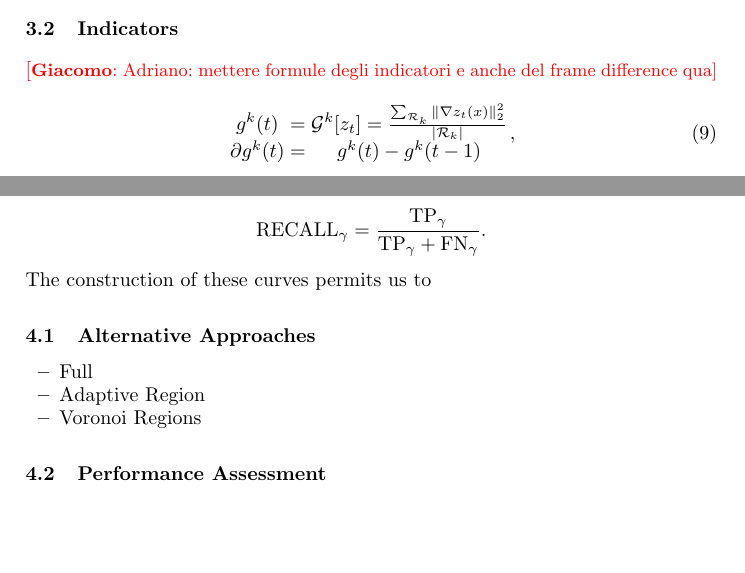
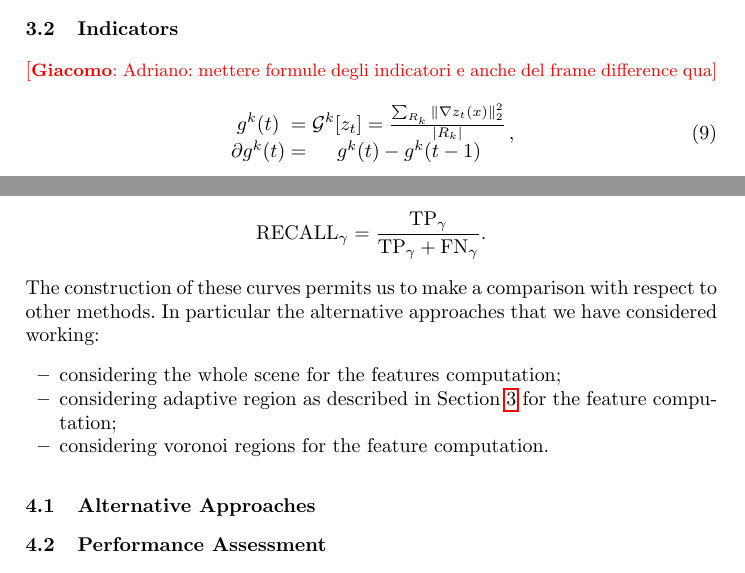
Before and after one commit to tulipanaccio/tampering-paper, a LaTeX paper (paper.tex): two parts of pages 5 and 9 of 12, joined at a grey line, cut so that both start at the same text, the shorter picture padded with empty space. Compiled offline with pdfLaTeX.

Commit message:
Esteso un po...

```diff
--- a/paper.tex
+++ b/paper.tex
@@ -184,7 +184,7 @@ dove:
 \begin{equation}
 \label{eq:gradientRegions}
 \begin{array}{ccc}
-g^k(t)&  = & \mathcal{G}^k[z_t] = \frac{\sum_{\mathcal{R}_k}\| \nabla z_t(x) \| _2^2 }{|{\mathcal{R}_k}|}\\
+g^k(t)&  = & \mathcal{G}^k[z_t] = \frac{\sum_{R_k}\| \nabla z_t(x) \| _2^2 }{|{R_k}|}\\
 \partial g^k(t) & =& g^k(t)-g^k(t-1)
 \end{array},
 \end{equation}
@@ -401,14 +401,16 @@ This permits us to generate \textit{ROC curves}, where on the x-axis there is:
 \[1-\text{SPECIFICITY}_\gamma = 1-\frac{\text{TN}_\gamma}{\text{TN}_\gamma+\text{FP}_\gamma}=\frac{\text{FP}_\gamma}{\text{TN}_\gamma+\text{FP}_\gamma},\]
 while on th y-axis there is:
 \[\text{RECALL}_\gamma=\frac{\text{TP}_\gamma}{\text{TP}_\gamma+\text{FN}_\gamma}.\]
-The construction of these curves permits us to
+The construction of these curves permits us to make a comparison with respect to other methods.
+In particular the alternative approaches that we have considered working:
+\begin{itemize}
+\item considering the whole scene for the features computation;
+\item considering adaptive region as described in Section \ref{sec:propSol} for the feature computation;
+\item considering voronoi regions for the feature computation.
+\end{itemize}
 
 \subsection{Alternative Approaches}\label{subsec:AlternativeApproaches}
-\begin{itemize}
-\item Full
-\item Adaptive Region
-\item Voronoi Regions
-\end{itemize}
+
 
 \subsection{Performance Assessment}
 \gi{Adriano: Dire come vengono calcolate le ROC curves TPR e FPR, le cifre di merito insomma, spiegando bene che parametro varia}
```
Also changed, not shown: paper.tex (2 more changed lines).
